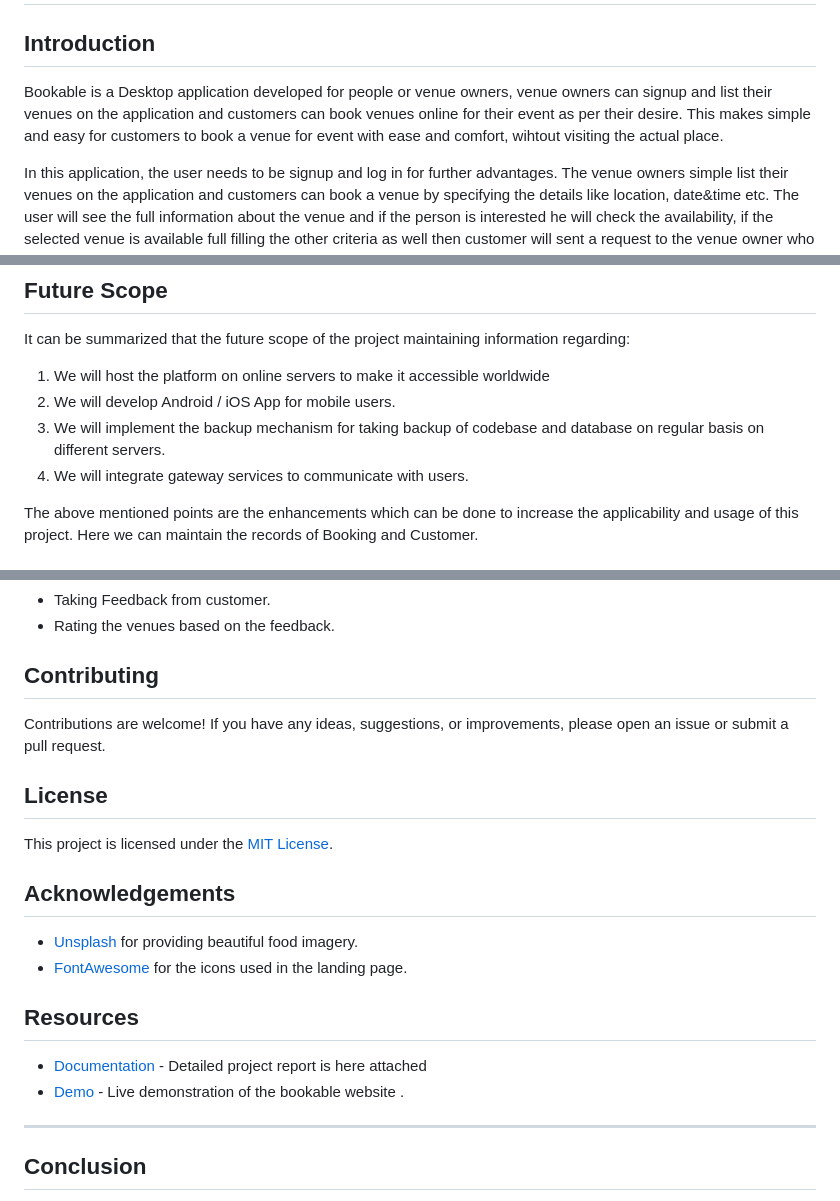
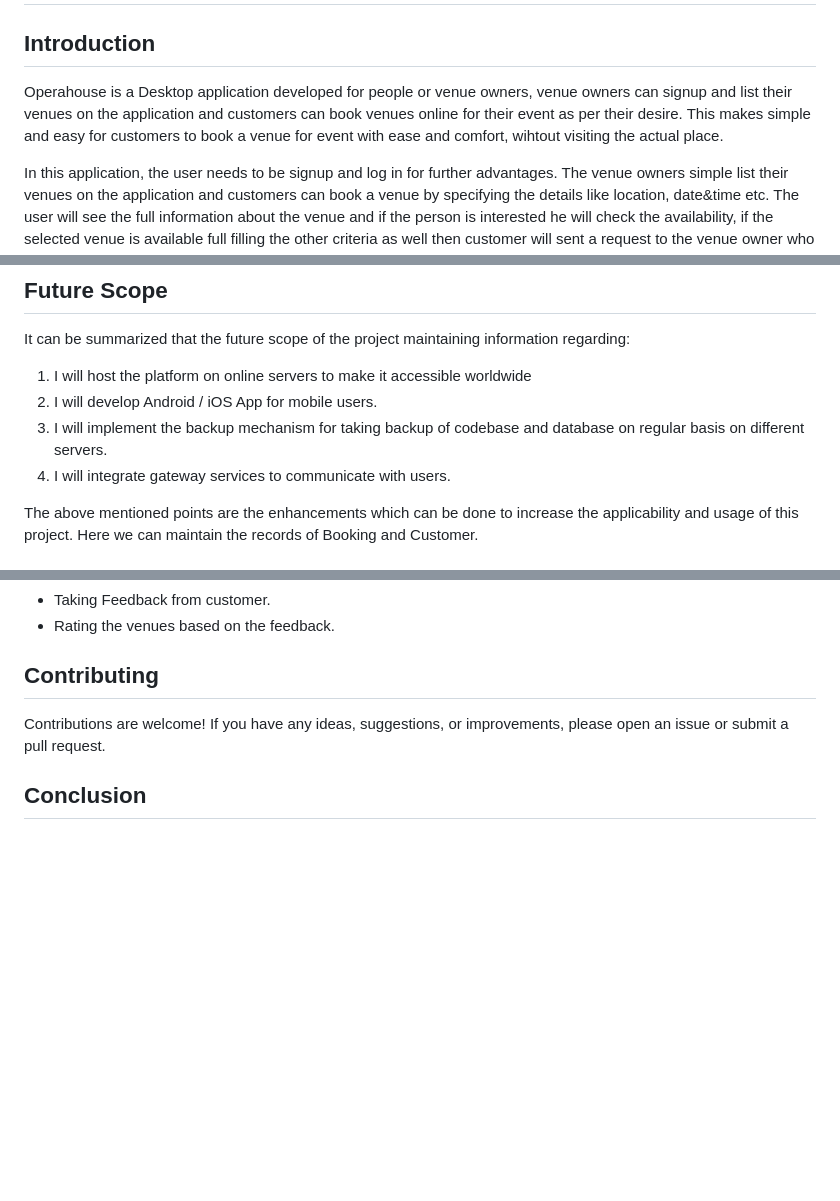
Before and after one commit to Mahammedjawaad6/Operahouse, a Markdown page: README.md, 3 parts joined by grey strips. Drawn GitHub-style; blank space fills up the shorter version.

```diff
--- a/README.md
+++ b/README.md
@@ -4,7 +4,7 @@
 # Bookable
 ## Introduction
 
-Bookable is a Desktop application developed for people or venue owners, venue owners can signup and list their venues on the application and customers can book venues online for their event as per their desire. This makes simple and easy for customers to book a venue for event with ease and comfort, wihtout visiting the actual place.
+Operahouse is a Desktop application developed for people or venue owners, venue owners can signup and list their venues on the application and customers can book venues online for their event as per their desire. This makes simple and easy for customers to book a venue for event with ease and comfort, wihtout visiting the actual place.
 
 In this application, the user needs to be signup and log in for further advantages. The venue owners simple list their venues on the application and customers can book a venue by specifying the details like location, date&time etc. The user will see the full information about the venue and if the person is interested he will check the availability, if the selected venue is available full filling the other criteria as well then customer will sent a request to the venue owner who added the particular venue and if he is available according to the date he will accept and the user will be able to see the status that the booking is confirmed.This application enables you to book venues as per the choice of customer and his / her requirements.
 
@@ -33,10 +33,10 @@ Adminstrator:
 
 It can be summarized that the future scope of the project maintaining information regarding:
 
-1. We will host the platform on online servers to make it accessible worldwide
-2. We will develop Android / iOS App for mobile users.
-3. We will implement the backup mechanism for taking backup of codebase and database on regular basis on different servers.
-4. We will integrate gateway services to communicate with users.
+1. I will host the platform on online servers to make it accessible worldwide
+2. I will develop Android / iOS App for mobile users.
+3. I will implement the backup mechanism for taking backup of codebase and database on regular basis on different servers.
+4. I will integrate gateway services to communicate with users.
 
 The above mentioned points are the enhancements which can be done to increase the applicability and usage of this project.
 Here we can maintain the records of Booking and Customer.
@@ -63,21 +63,6 @@ Here we can maintain the records of Booking and Customer.
 
 Contributions are welcome! If you have any ideas, suggestions, or improvements, please open an issue or submit a pull request.
 
-## License
-
-This project is licensed under the [MIT License](./LICENSE).
-
-## Acknowledgements
-
-- [Unsplash](https://unsplash.com) for providing beautiful food imagery.
-- [FontAwesome](https://fontawesome.com) for the icons used in the landing page.
-
-## Resources
-
-- [Documentation](https://github.com/GurdeepSingh-767/bookable/tree/main/Documents) - Detailed project report is here attached
-- [Demo]() - Live demonstration of the bookable website .
-
----
 ## Conclusion
 
 The Online Venue Booking System has been developed to replace the manual process of booking venue. As an attempt to develop which makes it easier to book a venue online which makes it easier to find a venue of their choice, which is done online using the computers instead of going to place and hunt.
```
